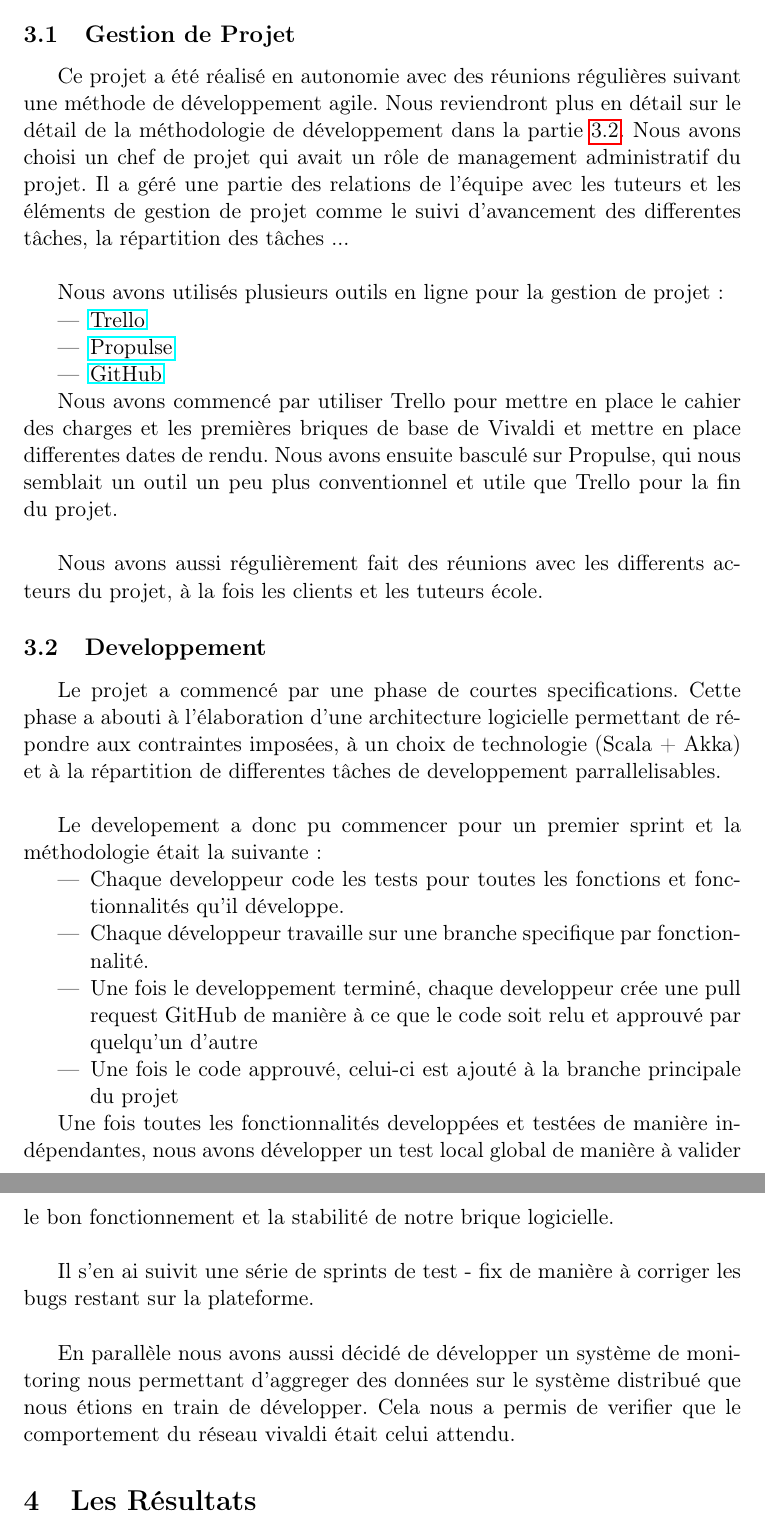
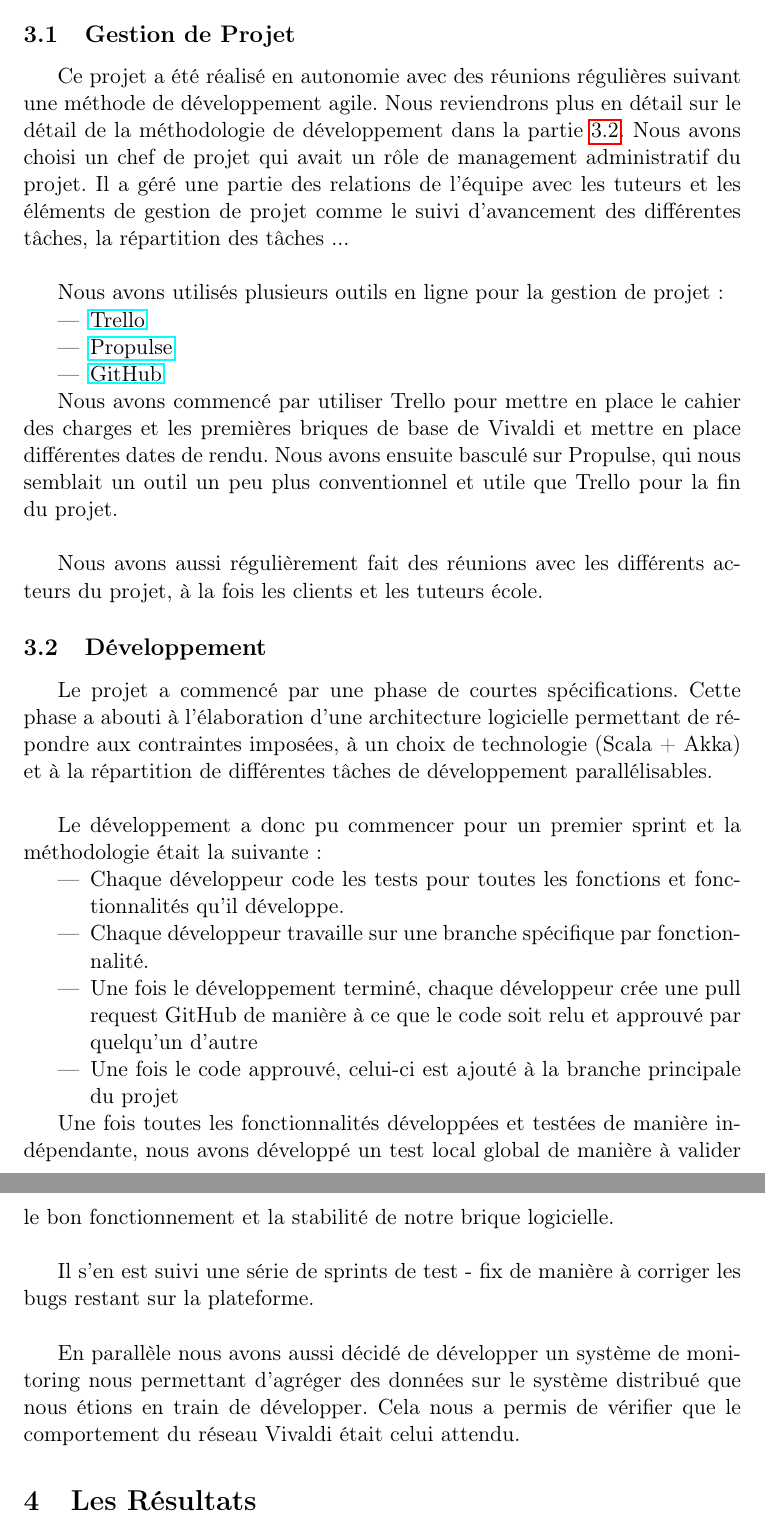
Before and after one commit to MIKNOTAURO/Vivaldi, a LaTeX document (reports/report.tex): two parts of pages 2 and 3 of 3, joined at a grey line, cut so that both start at the same text. Compiled offline with pdfLaTeX.

Commit message:
Fix spelling mistakes bis

```diff
--- a/reports/report.tex
+++ b/reports/report.tex
@@ -23,37 +23,37 @@ Cette brique logicielle devait être complètement indépendante des autres syst
 
 \section{Méthodologie}
 \subsection{Gestion de Projet}
-Ce projet a été réalisé en autonomie avec des réunions régulières suivant une méthode de développement agile. Nous reviendront plus en détail sur le détail de la méthodologie de développement dans la partie \ref{subsec:dev}. Nous avons choisi un chef de projet qui avait un rôle de management administratif du projet. Il a géré une partie des relations de l'équipe avec les tuteurs et les éléments de gestion de projet comme le suivi d'avancement des differentes tâches, la répartition des tâches ...\\
+Ce projet a été réalisé en autonomie avec des réunions régulières suivant une méthode de développement agile. Nous reviendrons plus en détail sur le détail de la méthodologie de développement dans la partie \ref{subsec:dev}. Nous avons choisi un chef de projet qui avait un rôle de management administratif du projet. Il a géré une partie des relations de l'équipe avec les tuteurs et les éléments de gestion de projet comme le suivi d'avancement des différentes tâches, la répartition des tâches ...\\
 
 Nous avons utilisés plusieurs outils en ligne pour la gestion de projet :
 \begin{itemize}
 \item \href{https://www.trello.com}{Trello}
-\item \href{http://ppulse.f}{Propulse}
+\item \href{http://ppulse.fr}{Propulse}
 \item \href{http://www.github.com}{GitHub}
 \end{itemize}
 
-Nous avons commencé par utiliser Trello pour mettre en place le cahier des charges et les premières briques de base de Vivaldi et mettre en place differentes dates de rendu. Nous avons ensuite basculé sur Propulse, qui nous semblait un outil un peu plus conventionnel et utile que Trello pour la fin du projet.\\
+Nous avons commencé par utiliser Trello pour mettre en place le cahier des charges et les premières briques de base de Vivaldi et mettre en place différentes dates de rendu. Nous avons ensuite basculé sur Propulse, qui nous semblait un outil un peu plus conventionnel et utile que Trello pour la fin du projet.\\
 
-Nous avons aussi régulièrement fait des réunions avec les differents acteurs du projet, à la fois les clients et les tuteurs école.
+Nous avons aussi régulièrement fait des réunions avec les différents acteurs du projet, à la fois les clients et les tuteurs école.
 
-\subsection{Developpement}
+\subsection{Développement}
 \label{subsec:dev}
-Le projet a commencé par une phase de courtes specifications. Cette phase a abouti à l'élaboration d'une architecture logicielle permettant de répondre aux contraintes imposées, à un choix de technologie (Scala + Akka) et à la répartition de differentes tâches de developpement parrallelisables. \\
+Le projet a commencé par une phase de courtes spécifications. Cette phase a abouti à l'élaboration d'une architecture logicielle permettant de répondre aux contraintes imposées, à un choix de technologie (Scala + Akka) et à la répartition de différentes tâches de développement parallélisables. \\
 
-Le developement a donc pu commencer pour un premier sprint et la méthodologie était la suivante :
+Le développement a donc pu commencer pour un premier sprint et la méthodologie était la suivante :
 
 \begin{itemize}
-\item Chaque developpeur code les tests pour toutes les fonctions et fonctionnalités qu'il développe.
-\item Chaque développeur travaille sur une branche specifique par fonctionnalité.
-\item Une fois le developpement terminé, chaque developpeur crée une pull request GitHub de manière à ce que le code soit relu et approuvé par quelqu'un d'autre
+\item Chaque développeur code les tests pour toutes les fonctions et fonctionnalités qu'il développe.
+\item Chaque développeur travaille sur une branche spécifique par fonctionnalité.
+\item Une fois le développement terminé, chaque développeur crée une pull request GitHub de manière à ce que le code soit relu et approuvé par quelqu'un d'autre
 \item Une fois le code approuvé, celui-ci est ajouté à la branche principale du projet
 \end{itemize}
 
-Une fois toutes les fonctionnalités developpées et testées de manière indépendantes, nous avons développer un test local global de manière à valider le bon fonctionnement et la stabilité de notre brique logicielle.\\
+Une fois toutes les fonctionnalités développées et testées de manière indépendante, nous avons développé un test local global de manière à valider le bon fonctionnement et la stabilité de notre brique logicielle.\\
 
-Il s'en ai suivit une série de sprints de test - fix de manière à corriger les bugs restant sur la plateforme.\\
+Il s'en est suivi une série de sprints de test - fix de manière à corriger les bugs restant sur la plateforme.\\
 
-En parallèle nous avons aussi décidé de développer un système de monitoring nous permettant d'aggreger des données sur le système distribué que nous étions en train de développer. Cela nous a permis de verifier que le comportement du réseau vivaldi était celui attendu.
+En parallèle nous avons aussi décidé de développer un système de monitoring nous permettant d'agréger des données sur le système distribué que nous étions en train de développer. Cela nous a permis de vérifier que le comportement du réseau Vivaldi était celui attendu.
 
 \section{Les Résultats}
 
```
Also changed, not shown: reports/report.pdf.
